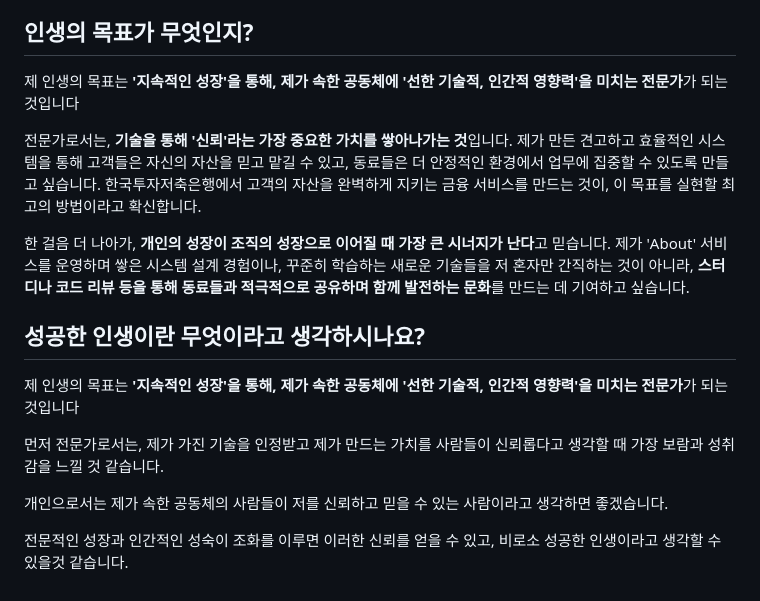
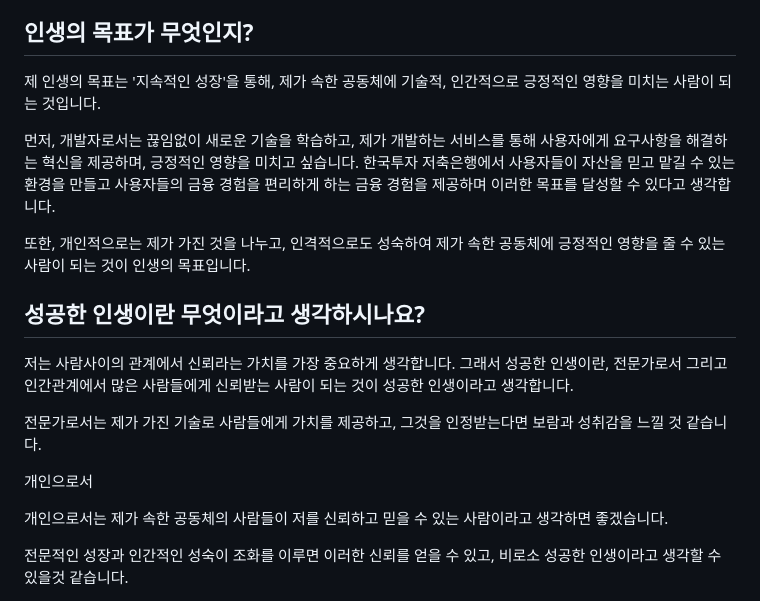
Before and after one commit to beming-dev/beming-dev.github.io, a Markdown page: src/blog/한국투자 저축은행.md, the part around the change. Drawn GitHub-style.

Commit message:
vault backup: 2025-09-30 00:04:18

```diff
--- a/src/blog/한국투자 저축은행.md
+++ b/src/blog/한국투자 저축은행.md
@@ -278,16 +278,19 @@ Key뱅크 앱은 전반적으로, 불필요한 기능 없이 깔끔하고 사용
 
 ## 인생의 목표가 무엇인지?
 
-제 인생의 목표는 **'지속적인 성장'을 통해, 제가 속한 공동체에 '선한 기술적, 인간적 영향력'을 미치는 전문가**가 되는 것입니다
+제 인생의 목표는 '지속적인 성장'을 통해, 제가 속한 공동체에 기술적, 인간적으로 긍정적인 영향을 미치는 사람이 되는 것입니다.
 
-전문가로서는, **기술을 통해 '신뢰'라는 가장 중요한 가치를 쌓아나가는 것**입니다. 제가 만든 견고하고 효율적인 시스템을 통해 고객들은 자신의 자산을 믿고 맡길 수 있고, 동료들은 더 안정적인 환경에서 업무에 집중할 수 있도록 만들고 싶습니다. 한국투자저축은행에서 고객의 자산을 완벽하게 지키는 금융 서비스를 만드는 것이, 이 목표를 실현할 최고의 방법이라고 확신합니다.
+먼저, 개발자로서는 끊임없이 새로운 기술을 학습하고, 제가 개발하는 서비스를 통해 사용자에게 요구사항을 해결하는 혁신을 제공하며, 긍정적인 영향을 미치고 싶습니다. 한국투자 저축은행에서 사용자들이 자산을 믿고 맡길 수 있는 환경을 만들고 사용자들의 금융 경험을 편리하게 하는 금융 경험을 제공하며 이러한 목표를 달성할 수 있다고 생각합니다.
 
-한 걸음 더 나아가, **개인의 성장이 조직의 성장으로 이어질 때 가장 큰 시너지가 난다**고 믿습니다. 제가 'About' 서비스를 운영하며 쌓은 시스템 설계 경험이나, 꾸준히 학습하는 새로운 기술들을 저 혼자만 간직하는 것이 아니라, **스터디나 코드 리뷰 등을 통해 동료들과 적극적으로 공유하며 함께 발전하는 문화**를 만드는 데 기여하고 싶습니다.
+또한, 개인적으로는 제가 가진 것을 나누고, 인격적으로도 성숙하여 제가 속한 공동체에 긍정적인 영향을 줄 수 있는 사람이 되는 것이 인생의 목표입니다.
 
 ## 성공한 인생이란 무엇이라고 생각하시나요?
-제 인생의 목표는 **'지속적인 성장'을 통해, 제가 속한 공동체에 '선한 기술적, 인간적 영향력'을 미치는 전문가**가 되는 것입니다
 
-먼저 전문가로서는, 제가 가진 기술을 인정받고 제가 만드는 가치를 사람들이 신뢰롭다고 생각할 때  가장 보람과 성취감을 느낄 것 같습니다.
+저는 사람사이의 관계에서 신뢰라는 가치를 가장 중요하게 생각합니다. 그래서 성공한 인생이란, 전문가로서 그리고 인간관계에서 많은 사람들에게 신뢰받는 사람이 되는 것이 성공한 인생이라고 생각합니다.
+
+전문가로서는 제가 가진 기술로 사람들에게 가치를 제공하고, 그것을 인정받는다면 보람과 성취감을 느낄 것 같습니다.
+
+개인으로서
 
 개인으로서는 제가 속한 공동체의 사람들이 저를 신뢰하고 믿을 수 있는 사람이라고 생각하면 좋겠습니다.
 
```
